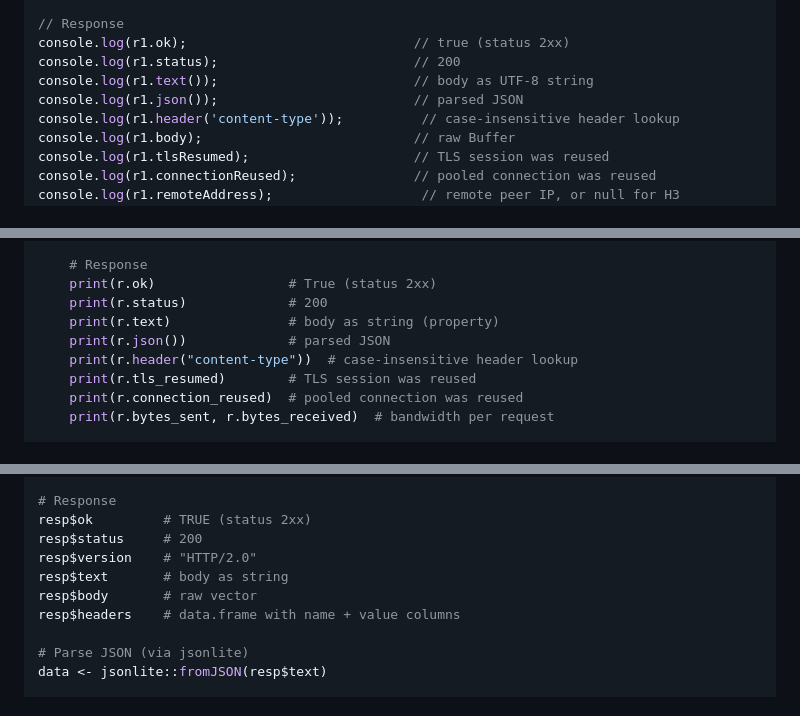
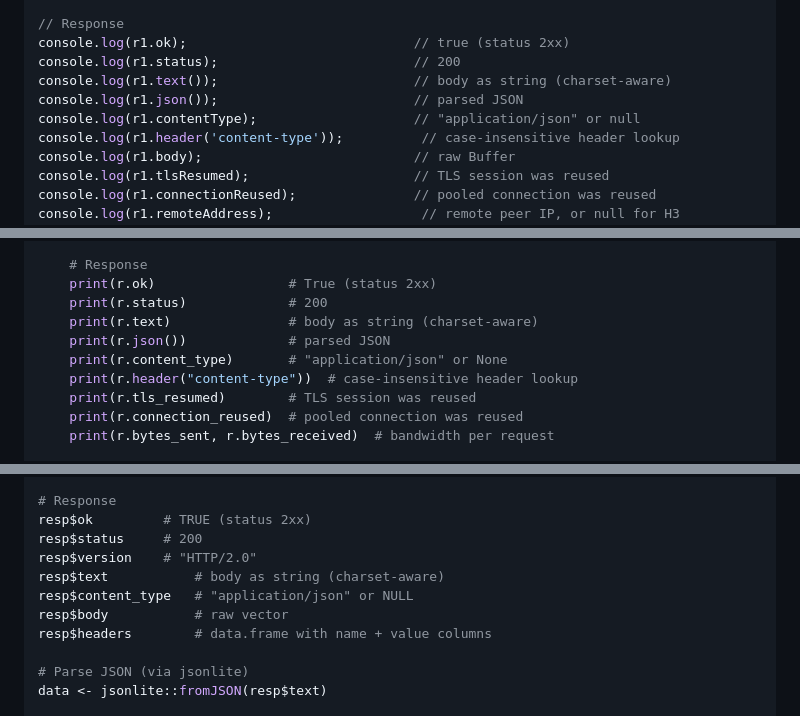
Before and after one commit to scrape-hub/koon, a Markdown page: README.md, 3 parts joined by grey strips. Rendered like a GitHub page.

Commit message:
docs: integrate contentType/charset into changelog and readme

```diff
--- a/README.md
+++ b/README.md
@@ -222,8 +222,9 @@ console.log(client.userAgent);  // "Mozilla/5.0 ... Chrome/145..."
 // Response
 console.log(r1.ok);                             // true (status 2xx)
 console.log(r1.status);                         // 200
-console.log(r1.text());                         // body as UTF-8 string
+console.log(r1.text());                         // body as string (charset-aware)
 console.log(r1.json());                         // parsed JSON
+console.log(r1.contentType);                    // "application/json" or null
 console.log(r1.header('content-type'));          // case-insensitive header lookup
 console.log(r1.body);                           // raw Buffer
 console.log(r1.tlsResumed);                     // TLS session was reused
@@ -309,8 +310,9 @@ async def main():
     # Response
     print(r.ok)                 # True (status 2xx)
     print(r.status)             # 200
-    print(r.text)               # body as string (property)
+    print(r.text)               # body as string (charset-aware)
     print(r.json())             # parsed JSON
+    print(r.content_type)       # "application/json" or None
     print(r.header("content-type"))  # case-insensitive header lookup
     print(r.tls_resumed)        # TLS session was reused
     print(r.connection_reused)  # pooled connection was reused
@@ -382,9 +384,10 @@ resp <- client$head("https://httpbin.org/get")
 resp$ok         # TRUE (status 2xx)
 resp$status     # 200
 resp$version    # "HTTP/2.0"
-resp$text       # body as string
-resp$body       # raw vector
-resp$headers    # data.frame with name + value columns
+resp$text           # body as string (charset-aware)
+resp$content_type   # "application/json" or NULL
+resp$body           # raw vector
+resp$headers        # data.frame with name + value columns
 
 # Parse JSON (via jsonlite)
 data <- jsonlite::fromJSON(resp$text)
```
Also changed, not shown: CHANGELOG.md (+2 -4 lines).
